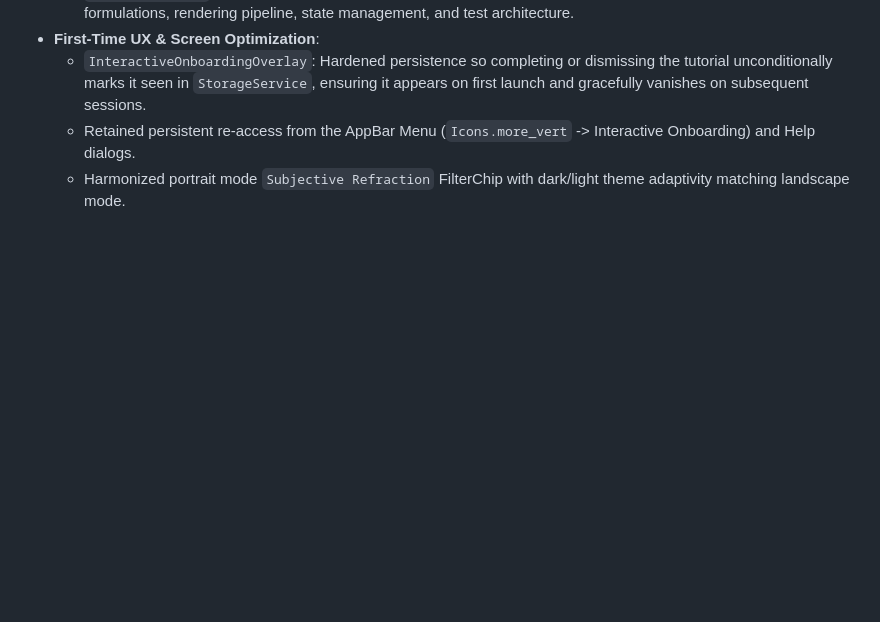
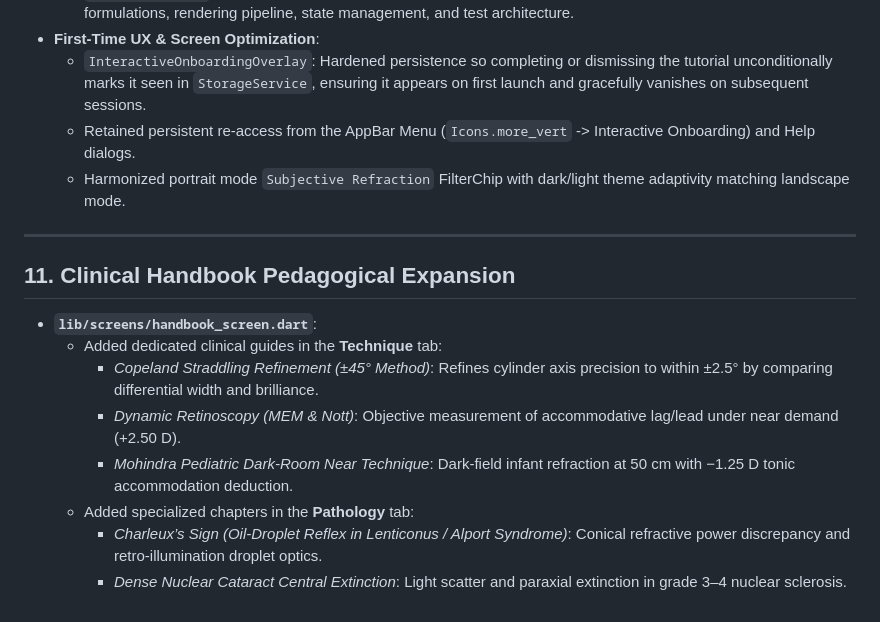
Before and after one commit to JMR193/Retinoscopy-Simulator, a Markdown page: MEMORY.md, the part around the change. GitHub-like rendering; blank space fills up the shorter version.

Commit message:
docs(memory): update memory with handbook expansion milestone

```diff
--- a/MEMORY.md
+++ b/MEMORY.md
@@ -133,3 +133,15 @@ Given two orthogonal principal meridians $M_1$ at axis $\alpha_1$ and $M_2$ at a
   - `InteractiveOnboardingOverlay`: Hardened persistence so completing or dismissing the tutorial unconditionally marks it seen in `StorageService`, ensuring it appears on first launch and gracefully vanishes on subsequent sessions.
   - Retained persistent re-access from the AppBar Menu (`Icons.more_vert` -> Interactive Onboarding) and Help dialogs.
   - Harmonized portrait mode `Subjective Refraction` FilterChip with dark/light theme adaptivity matching landscape mode.
+
+---
+
+## 11. Clinical Handbook Pedagogical Expansion
+- **`lib/screens/handbook_screen.dart`**:
+  - Added dedicated clinical guides in the **Technique** tab:
+    - *Copeland Straddling Refinement (±45° Method)*: Refines cylinder axis precision to within ±2.5° by comparing differential width and brilliance.
+    - *Dynamic Retinoscopy (MEM & Nott)*: Objective measurement of accommodative lag/lead under near demand (+2.50 D).
+    - *Mohindra Pediatric Dark-Room Near Technique*: Dark-field infant refraction at 50 cm with −1.25 D tonic accommodation deduction.
+  - Added specialized chapters in the **Pathology** tab:
+    - *Charleux’s Sign (Oil-Droplet Reflex in Lenticonus / Alport Syndrome)*: Conical refractive power discrepancy and retro-illumination droplet optics.
+    - *Dense Nuclear Cataract Central Extinction*: Light scatter and paraxial extinction in grade 3–4 nuclear sclerosis.
```
